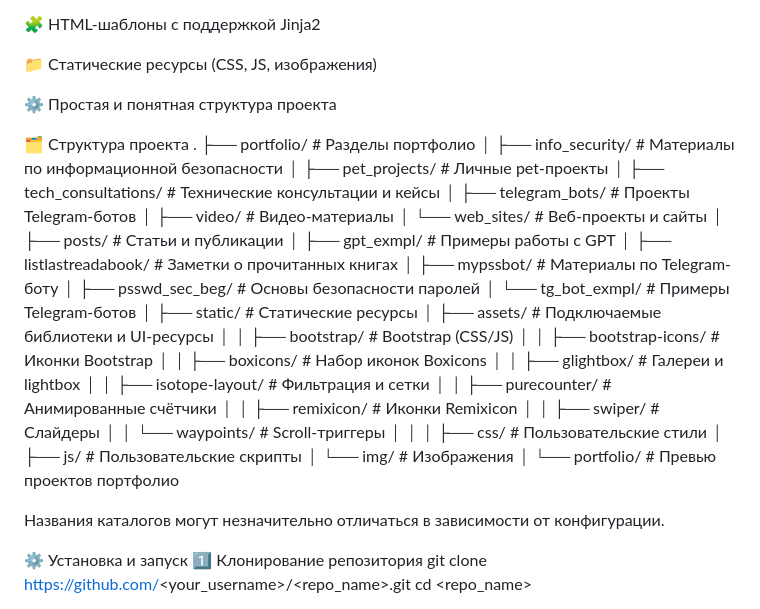
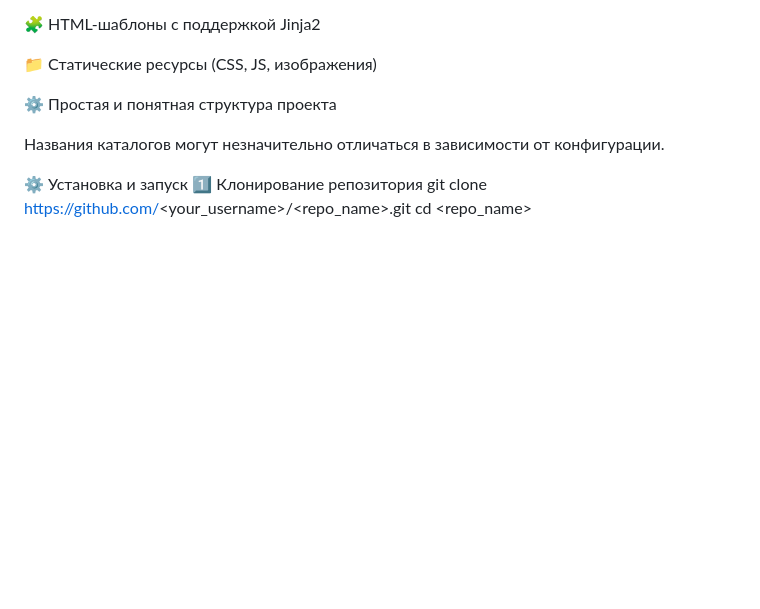
Before and after one commit to nulnul0ne/flask_project, a Markdown page: README.md, the part around the change. Rendered like a GitHub page; blank space fills up the shorter version.

Commit message:
Update README to remove project structure section
Removed detailed project structure from README.

```diff
--- a/README.md
+++ b/README.md
@@ -26,42 +26,6 @@ Flask Portfolio Website
 📁 Статические ресурсы (CSS, JS, изображения)
 
 ⚙️ Простая и понятная структура проекта
-
-🗂 Структура проекта
-.
-├── portfolio/                 # Разделы портфолио
-│   ├── info_security/         # Материалы по информационной безопасности
-│   ├── pet_projects/          # Личные pet-проекты
-│   ├── tech_consultations/    # Технические консультации и кейсы
-│   ├── telegram_bots/         # Проекты Telegram-ботов
-│   ├── video/                 # Видео-материалы
-│   └── web_sites/             # Веб-проекты и сайты
-│
-├── posts/                     # Статьи и публикации
-│   ├── gpt_exmpl/             # Примеры работы с GPT
-│   ├── listlastreadabook/     # Заметки о прочитанных книгах
-│   ├── mypssbot/              # Материалы по Telegram-боту
-│   ├── psswd_sec_beg/         # Основы безопасности паролей
-│   └── tg_bot_exmpl/          # Примеры Telegram-ботов
-│
-├── static/                    # Статические ресурсы
-│   ├── assets/                # Подключаемые библиотеки и UI-ресурсы
-│   │   ├── bootstrap/         # Bootstrap (CSS/JS)
-│   │   ├── bootstrap-icons/   # Иконки Bootstrap
-│   │   ├── boxicons/          # Набор иконок Boxicons
-│   │   ├── glightbox/         # Галереи и lightbox
-│   │   ├── isotope-layout/    # Фильтрация и сетки
-│   │   ├── purecounter/       # Анимированные счётчики
-│   │   ├── remixicon/         # Иконки Remixicon
-│   │   ├── swiper/            # Слайдеры
-│   │   └── waypoints/         # Scroll-триггеры
-│   │
-│   ├── css/                   # Пользовательские стили
-│   ├── js/                    # Пользовательские скрипты
-│   └── img/                   # Изображения
-│       └── portfolio/         # Превью проектов портфолио
-
-
 
 Названия каталогов могут незначительно отличаться в зависимости от конфигурации.
 
```
